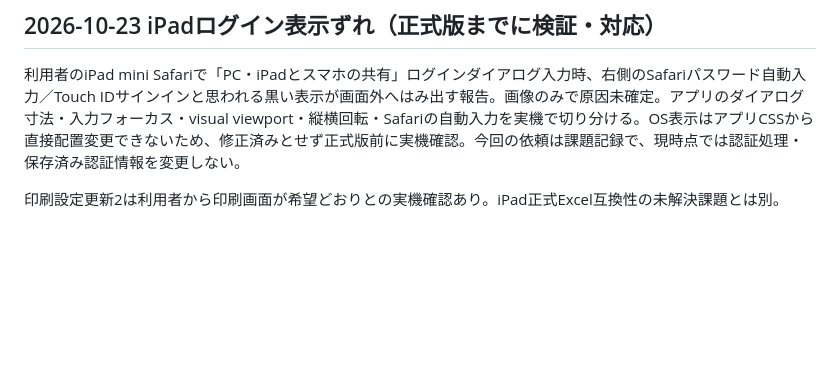
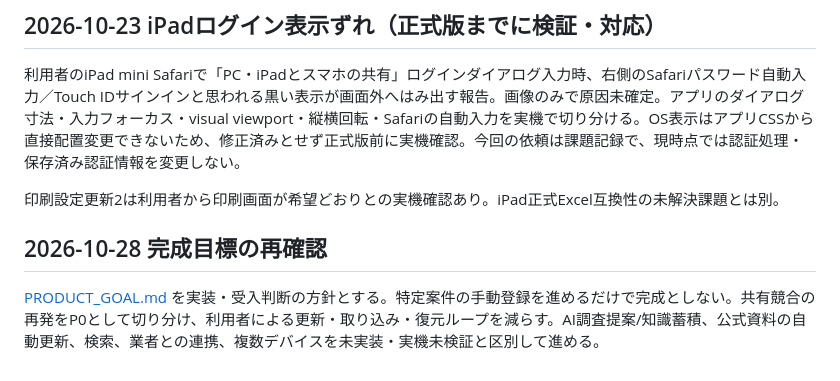
Before and after one commit to blackmail0321-arch/omuta-construction-app, a Markdown page: BACKLOG.md, the part around the change. Rendered like a GitHub page; blank space fills up the shorter version.

Commit message:
Define application completion goals and prioritize reliable synchronization

```diff
--- a/BACKLOG.md
+++ b/BACKLOG.md
@@ -35,3 +35,7 @@ P1。継続要件は [REFERENCE_UPDATE_POLICY.md](REFERENCE_UPDATE_POLICY.md)
 利用者のiPad mini Safariで「PC・iPadとスマホの共有」ログインダイアログ入力時、右側のSafariパスワード自動入力／Touch IDサインインと思われる黒い表示が画面外へはみ出す報告。画像のみで原因未確定。アプリのダイアログ寸法・入力フォーカス・visual viewport・縦横回転・Safariの自動入力を実機で切り分ける。OS表示はアプリCSSから直接配置変更できないため、修正済みとせず正式版前に実機確認。今回の依頼は課題記録で、現時点では認証処理・保存済み認証情報を変更しない。
 
 印刷設定更新2は利用者から印刷画面が希望どおりとの実機確認あり。iPad正式Excel互換性の未解決課題とは別。
+
+## 2026-10-28 完成目標の再確認
+
+[PRODUCT_GOAL.md](PRODUCT_GOAL.md) を実装・受入判断の方針とする。特定案件の手動登録を進めるだけで完成としない。共有競合の再発をP0として切り分け、利用者による更新・取り込み・復元ループを減らす。AI調査提案/知識蓄積、公式資料の自動更新、検索、業者との連携、複数デバイスを未実装・実機未検証と区別して進める。
```
Also changed, not shown: PRODUCT_GOAL.md (added, +26 -0 lines).
